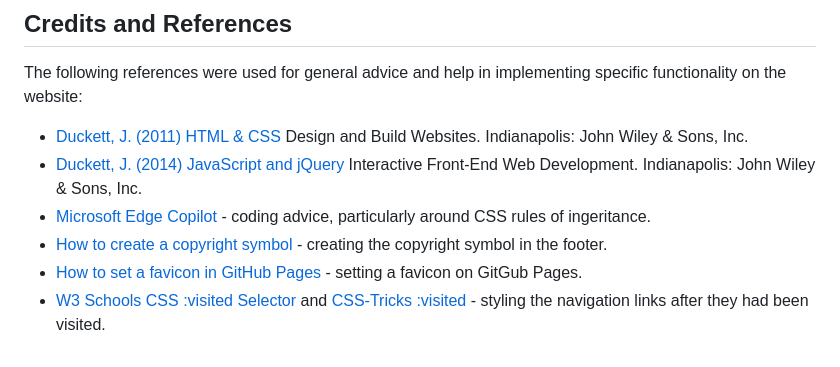
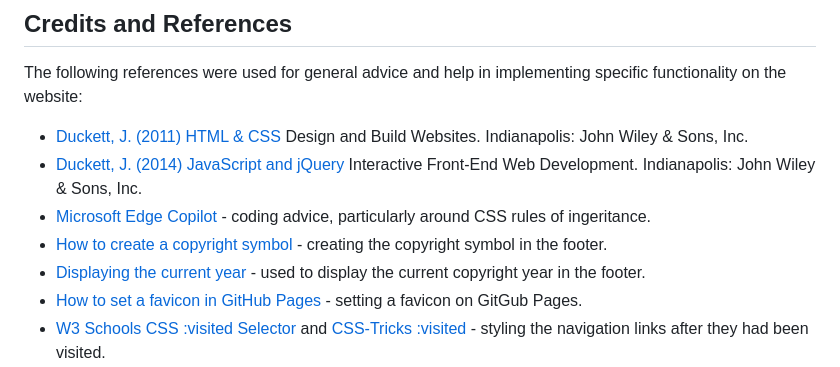
Before and after one commit to dvfrancis/hi-lo-card-game, a Markdown page: README.md, the part around the change. Rendered like a GitHub page.

Commit message:
docs: update references in README.md

```diff
--- a/README.md
+++ b/README.md
@@ -376,6 +376,7 @@ The following references were used for general advice and help in implementing s
 - [Duckett, J. (2014) JavaScript and jQuery](https://javascriptbook.com/) Interactive Front-End Web Development. Indianapolis: John Wiley & Sons, Inc.
 - [Microsoft Edge Copilot](https://www.microsoft.com/en-us/edge/features/copilot) - coding advice, particularly around CSS rules of ingeritance.
 - [How to create a copyright symbol](https://blog.hubspot.com/website/html-code-copyright) - creating the copyright symbol in the footer.
+- [Displaying the current year](https://sysadminsage.com/javascript-get-current-year/) - used to display the current copyright year in the footer.
 - [How to set a favicon in GitHub Pages](https://stackoverflow.com/questions/35037482/favicon-with-github-pages) - setting a favicon on GitGub Pages.
 - [W3 Schools CSS :visited Selector](https://www.w3schools.com/cssref/sel_visited.php) and
  [CSS-Tricks :visited](https://css-tricks.com/almanac/selectors/v/visited/) - styling the navigation links after they had been visited.
```
